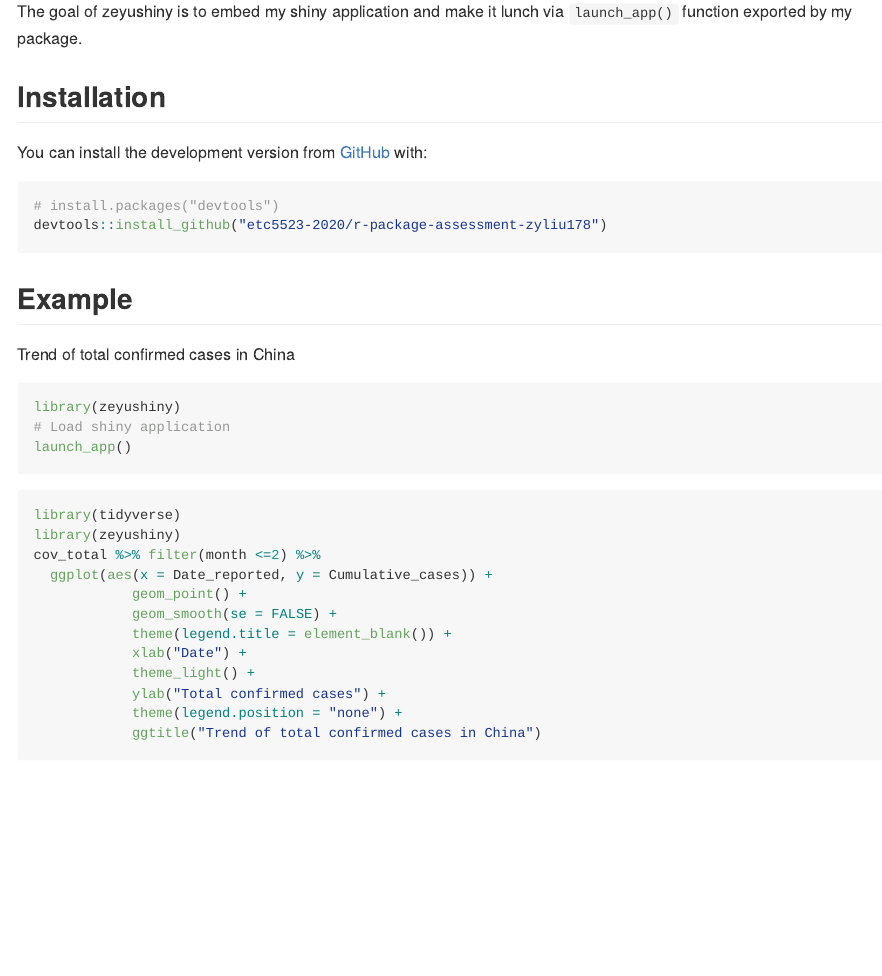
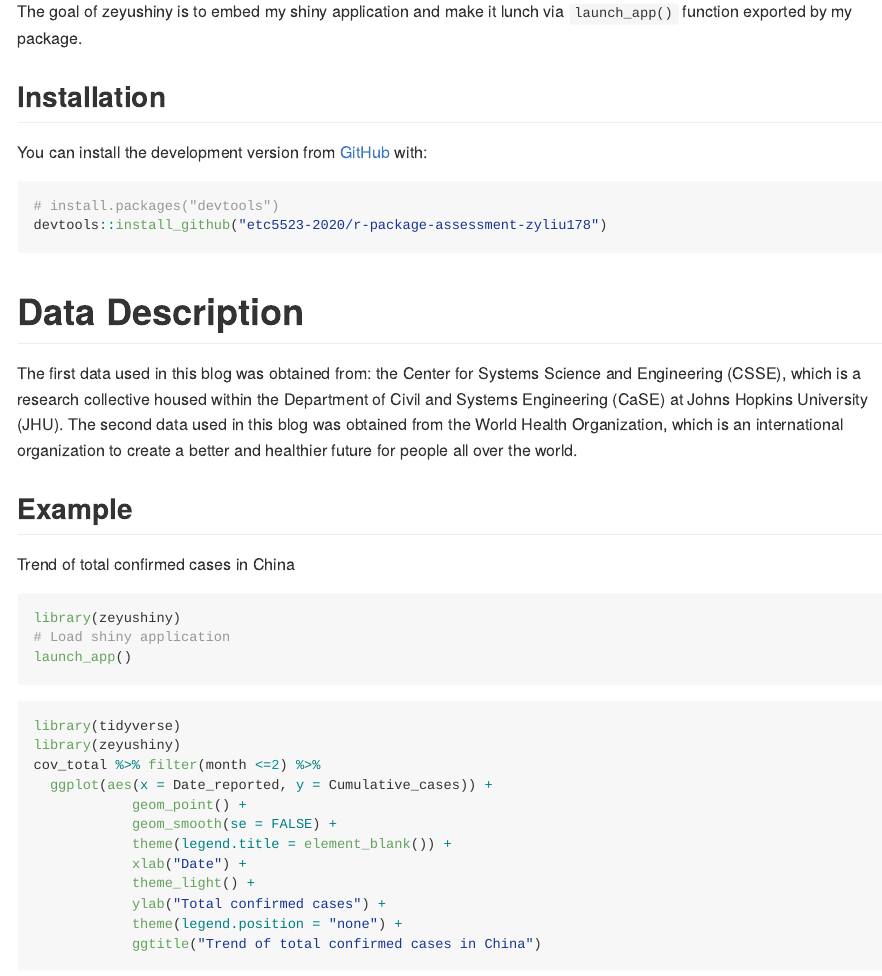
Before and after one commit to etc5523-2020/r-package-assessment-zyliu178, an R Markdown document (README.Rmd): the page in a window 1100 px wide, from 110 px down. The pictures show the output file README.md that the author committed with the source, drawn offline in the style of GitHub.

Commit message:
update readme

````diff
--- a/README.Rmd
+++ b/README.Rmd
@@ -29,6 +29,10 @@ You can install the development version from [GitHub](https://github.com/etc5523
 devtools::install_github("etc5523-2020/r-package-assessment-zyliu178")
 ```
 
+# Data Description
+
+The first data used in this blog was obtained from: the Center for Systems Science and Engineering (CSSE), which is a research collective housed within the Department of Civil and Systems Engineering (CaSE) at Johns Hopkins University (JHU). The second data used in this blog was obtained from the World Health Organization, which is an international organization to create a better and healthier future for people all over the world.
+
 ## Example
 
 Trend of total confirmed cases in China
````
Also changed, not shown: README.md.
